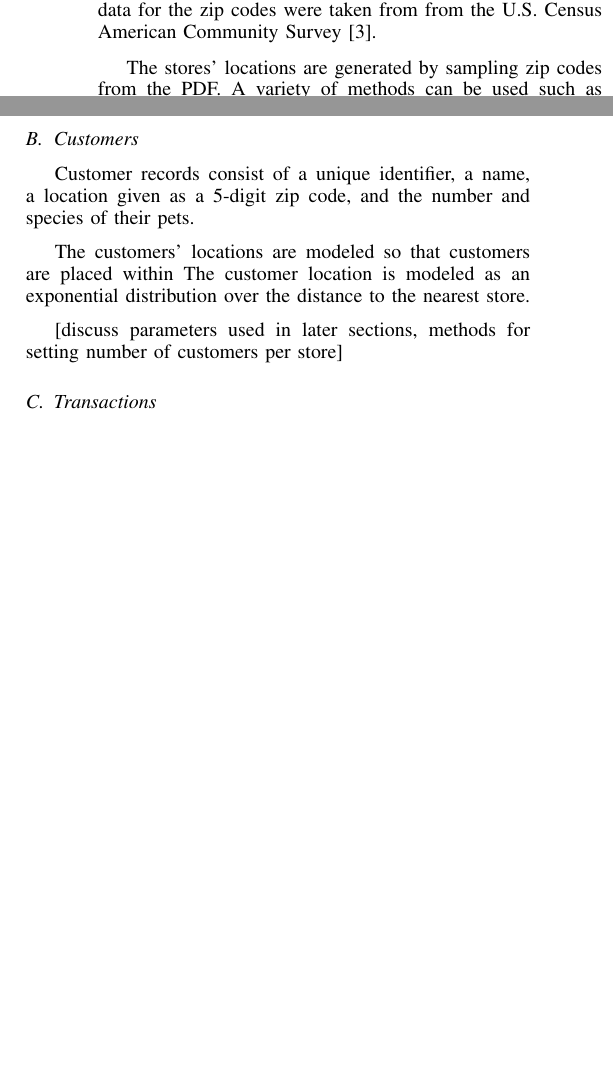
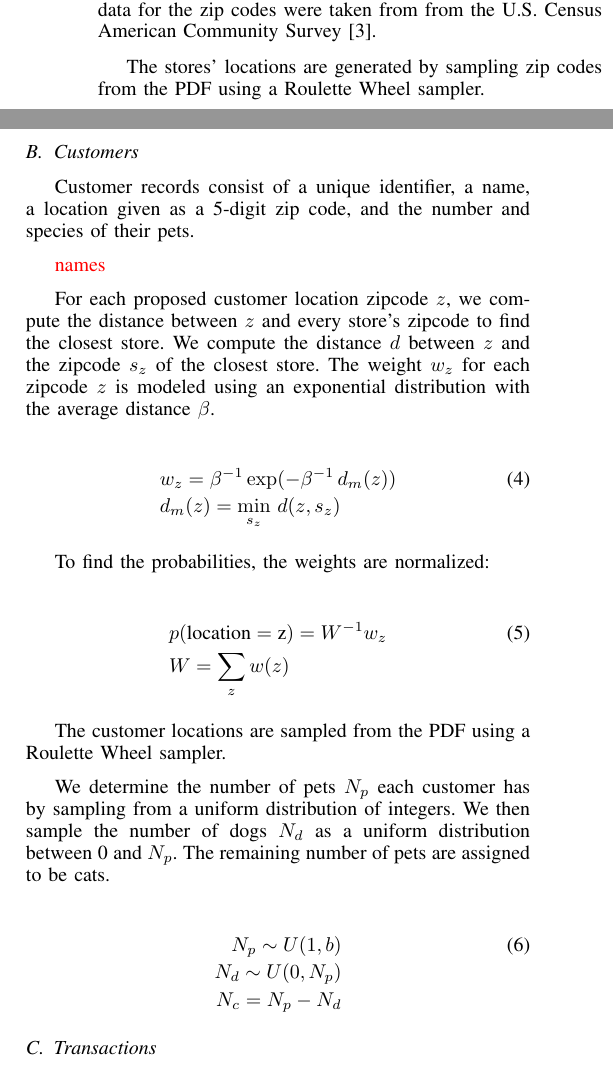
Before and after one commit to rnowling/bigpetstore-data-generator, a LaTeX paper (bdcloud_paper/latex/paper.tex): two parts of the columns of page 2 of 6, joined at a grey line, cut so that both start at the same text, the shorter picture padded with empty space. Compiled offline with pdfLaTeX.

Commit message:
Added description of customre locations and pets

```diff
--- a/bdcloud_paper/latex/paper.tex
+++ b/bdcloud_paper/latex/paper.tex
@@ -485,15 +485,37 @@ where $Z$ is the normalization factor.  Given the small size ($\approx$30,000 zi
 
 The PDFs are parameterized using external data sets.  The zip codes' latitudes and longitudes came from the Zip Code Database Project \cite{Zips}.  The population and household income data for the zip codes were taken from from the U.S. Census American Community Survey \cite{ACS}.
 
-The stores' locations are generated by sampling zip codes from the PDF.  A variety of methods can be used such as Roulette Wheel sampling and Monte Carlo methods.
+The stores' locations are generated by sampling zip codes from the PDF using a Roulette Wheel sampler.
 
 \subsection{Customers}
 
 Customer records consist of a unique identifier, a name, a location given as a 5-digit zip code, and the number and species of their pets.
 
-The customers’ locations are modeled so that customers are placed within  The customer location is modeled as an exponential distribution over the distance to the nearest store.
+\textcolor{red}{names}
 
-[discuss parameters used in later sections, methods for setting number of customers per store]
+For each proposed customer location zipcode $z$, we compute the distance between $z$ and every store's zipcode to find the closest store.  We compute the distance $d$ between $z$ and the zipcode $s_z$ of the closest store.  The weight $w_z$ for each zipcode $z$ is modeled using an exponential distribution with the average distance $\beta$.
+
+\begin{align}
+&w_z = \beta^{-1} \exp(-\beta^{-1} \, d_m(z)) \\
+&d_m(z) = \min_{s_z} \, d(z, s_z) \nonumber
+\end{align}
+
+To find the probabilities, the weights are normalized:
+
+\begin{align}
+&p(\text{location} = \text{z}) = W^{-1} w_z \\
+&W = \sum_{z} w(z) \nonumber
+\end{align}
+
+The customer locations are sampled from the PDF using a Roulette Wheel sampler.
+
+We determine the number of pets $N_p$ each customer has by sampling from a uniform distribution of integers. We then sample the number of dogs $N_d$ as a uniform distribution between 0 and $N_p$.  The remaining number of pets are assigned to be cats.
+
+\begin{align}
+N_p \sim U(1, b) \\
+N_d \sim U(0, N_p) \nonumber \\
+N_c = N_p - N_d \nonumber
+\end{align}
 
 \subsection{Transactions}
 A transaction model is created for each customer and integrated over the simulation's timeframe to generate transactions. Transaction records consist of a customer, a store, a date and time, and a list of items purchased and their prices.  The store is set to the store located closest to the customer. The date and time is given as a floating-point number with units of days since the start of the simulation.  (Timezones are not taken into account.)  Transaction times are generated from a Monte Carlo process based on the customer will use up items such as dog food (Section~\ref{sec:transaction-times}).  The purchased items are generated by a Hidden Markov Model (HMM) parameterized by the transaction time and amount of time remaining for the items in the customer's inventory (Section~\ref{sec:transaction-purchases}).
```
Also changed, not shown: bdcloud_paper/latex/paper.pdf, bdcloud_paper/latex/paper.tex (2 more changed lines).
